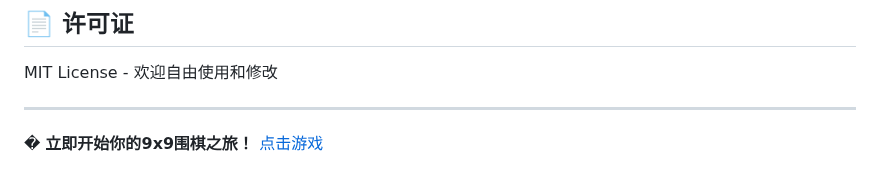
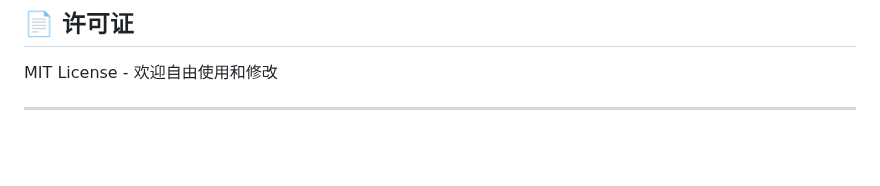
Before and after one commit to SwartzMss/StoneMind, a Markdown page: README.md, the part around the change. Rendered like a GitHub page; blank space fills up the shorter version.

```diff
--- a/README.md
+++ b/README.md
@@ -110,5 +110,3 @@ A: 基于DeepSeek大模型，专门针对9路围棋特点优化，具有不错
 MIT License - 欢迎自由使用和修改
 
 ---
-
-� **立即开始你的9x9围棋之旅！** [点击游戏](https://yourname.github.io/StoneMind/)
```
